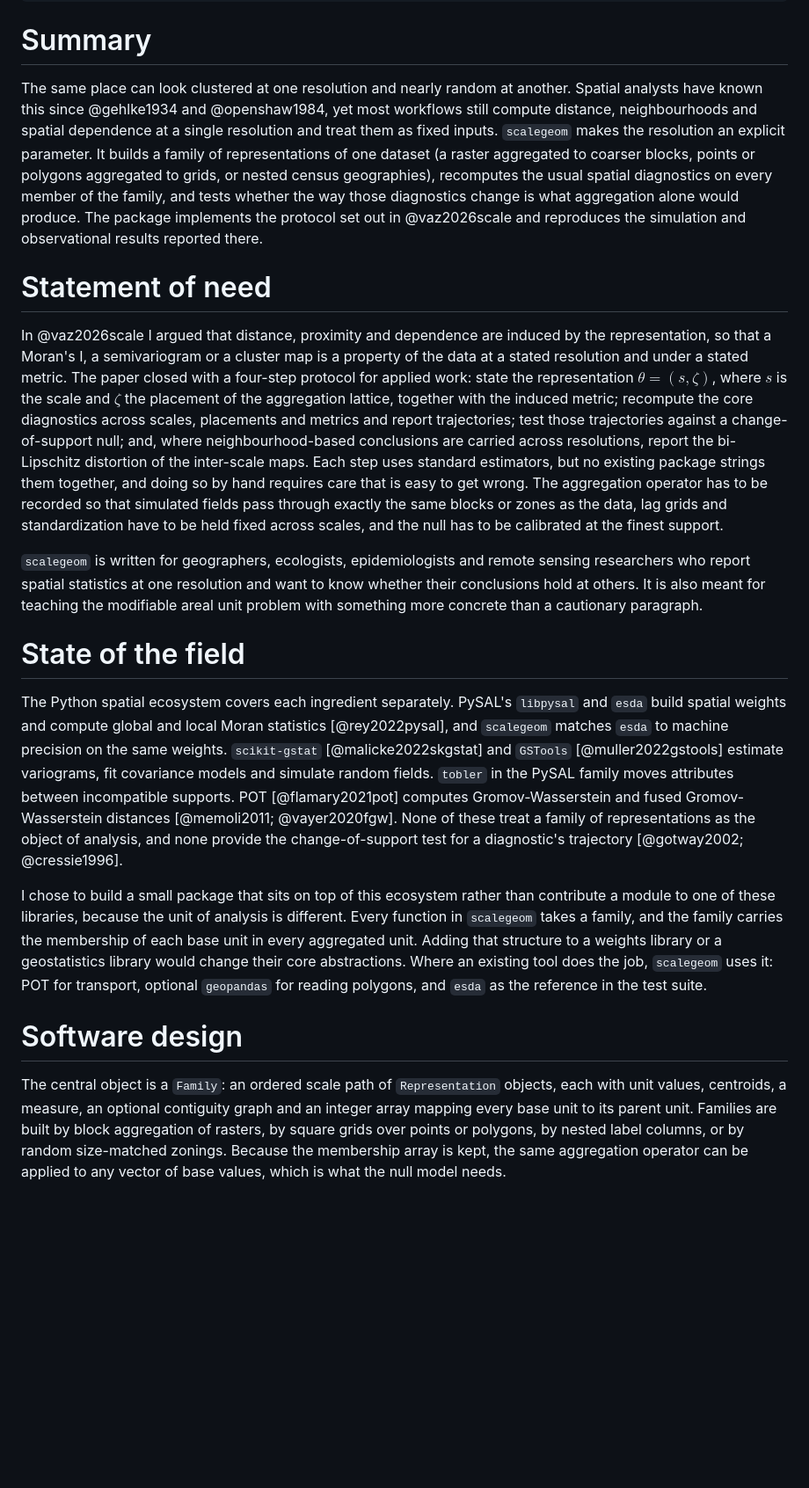
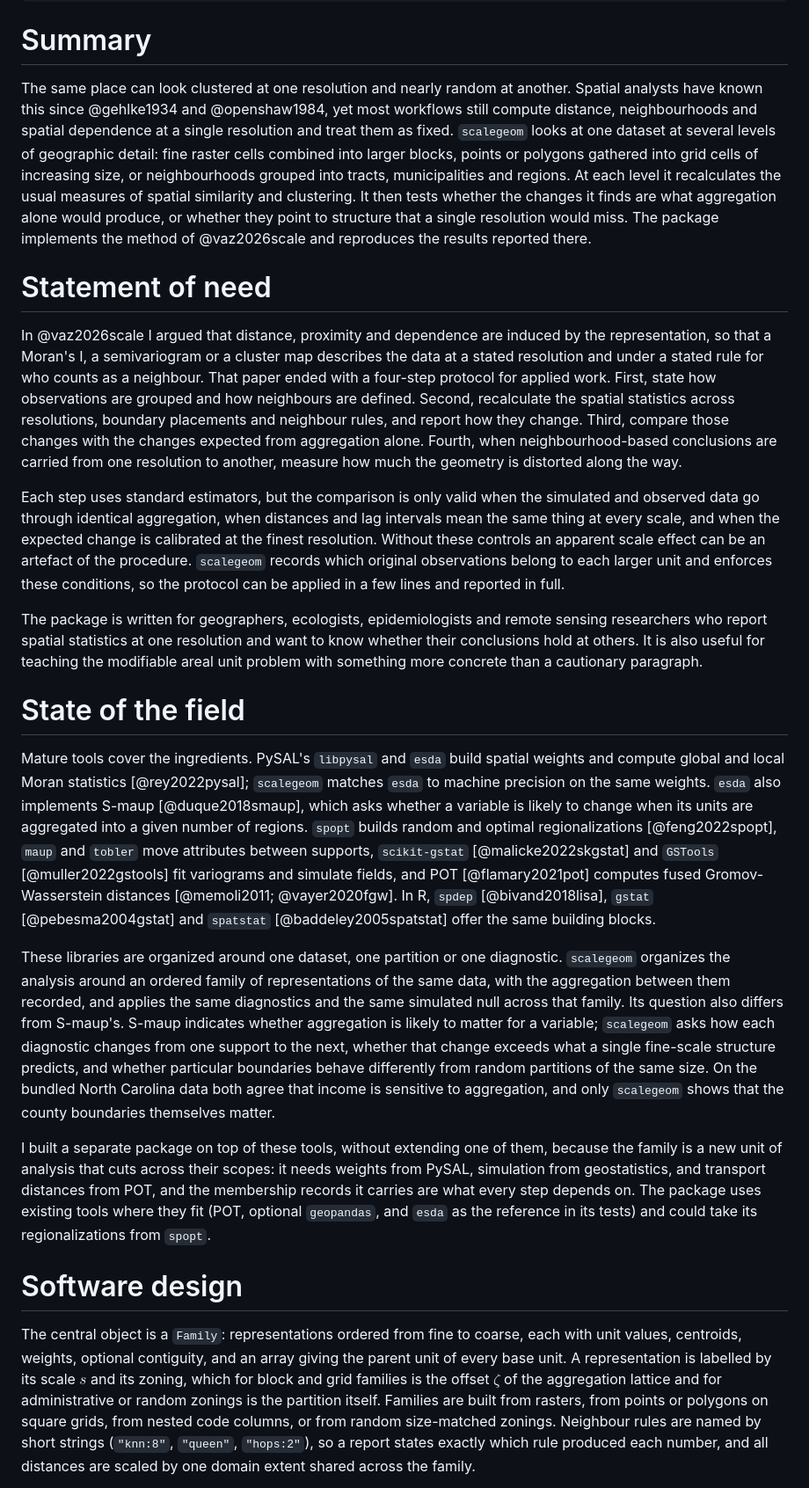
Before and after one commit to ericvaz/scalegeom, a Markdown page: paper/paper.md, the part around one of its changes. Shown at 88% size. Rendered like a GitHub page; blank space fills up the shorter version.

```diff
--- a/paper/paper.md
+++ b/paper/paper.md
@@ -24,21 +24,25 @@ check the AI usage disclosure against what actually happened. -->
 
 # Summary
 
-The same place can look clustered at one resolution and nearly random at another. Spatial analysts have known this since @gehlke1934 and @openshaw1984, yet most workflows still compute distance, neighbourhoods and spatial dependence at a single resolution and treat them as fixed inputs. `scalegeom` makes the resolution an explicit parameter. It builds a family of representations of one dataset (a raster aggregated to coarser blocks, points or polygons aggregated to grids, or nested census geographies), recomputes the usual spatial diagnostics on every member of the family, and tests whether the way those diagnostics change is what aggregation alone would produce. The package implements the protocol set out in @vaz2026scale and reproduces the simulation and observational results reported there.
+The same place can look clustered at one resolution and nearly random at another. Spatial analysts have known this since @gehlke1934 and @openshaw1984, yet most workflows still compute distance, neighbourhoods and spatial dependence at a single resolution and treat them as fixed. `scalegeom` looks at one dataset at several levels of geographic detail: fine raster cells combined into larger blocks, points or polygons gathered into grid cells of increasing size, or neighbourhoods grouped into tracts, municipalities and regions. At each level it recalculates the usual measures of spatial similarity and clustering. It then tests whether the changes it finds are what aggregation alone would produce, or whether they point to structure that a single resolution would miss. The package implements the method of @vaz2026scale and reproduces the results reported there.
 
 # Statement of need
 
-In @vaz2026scale I argued that distance, proximity and dependence are induced by the representation, so that a Moran's I, a semivariogram or a cluster map is a property of the data at a stated resolution and under a stated metric. The paper closed with a four-step protocol for applied work: state the representation $\theta = (s, \zeta)$, where $s$ is the scale and $\zeta$ the placement of the aggregation lattice, together with the induced metric; recompute the core diagnostics across scales, placements and metrics and report trajectories; test those trajectories against a change-of-support null; and, where neighbourhood-based conclusions are carried across resolutions, report the bi-Lipschitz distortion of the inter-scale maps. Each step uses standard estimators, but no existing package strings them together, and doing so by hand requires care that is easy to get wrong. The aggregation operator has to be recorded so that simulated fields pass through exactly the same blocks or zones as the data, lag grids and standardization have to be held fixed across scales, and the null has to be calibrated at the finest support.
+In @vaz2026scale I argued that distance, proximity and dependence are induced by the representation, so that a Moran's I, a semivariogram or a cluster map describes the data at a stated resolution and under a stated rule for who counts as a neighbour. That paper ended with a four-step protocol for applied work. First, state how observations are grouped and how neighbours are defined. Second, recalculate the spatial statistics across resolutions, boundary placements and neighbour rules, and report how they change. Third, compare those changes with the changes expected from aggregation alone. Fourth, when neighbourhood-based conclusions are carried from one resolution to another, measure how much the geometry is distorted along the way.
 
-`scalegeom` is written for geographers, ecologists, epidemiologists and remote sensing researchers who report spatial statistics at one resolution and want to know whether their conclusions hold at others. It is also meant for teaching the modifiable areal unit problem with something more concrete than a cautionary paragraph.
+Each step uses standard estimators, but the comparison is only valid when the simulated and observed data go through identical aggregation, when distances and lag intervals mean the same thing at every scale, and when the expected change is calibrated at the finest resolution. Without these controls an apparent scale effect can be an artefact of the procedure. `scalegeom` records which original observations belong to each larger unit and enforces these conditions, so the protocol can be applied in a few lines and reported in full.
+
+The package is written for geographers, ecologists, epidemiologists and remote sensing researchers who report spatial statistics at one resolution and want to know whether their conclusions hold at others. It is also useful for teaching the modifiable areal unit problem with something more concrete than a cautionary paragraph.
 
 # State of the field
 
-The Python spatial ecosystem covers each ingredient separately. PySAL's `libpysal` and `esda` build spatial weights and compute global and local Moran statistics [@rey2022pysal], and `scalegeom` matches `esda` to machine precision on the same weights. `scikit-gstat` [@malicke2022skgstat] and `GSTools` [@muller2022gstools] estimate variograms, fit covariance models and simulate random fields. `tobler` in the PySAL family moves attributes between incompatible supports. POT [@flamary2021pot] computes Gromov-Wasserstein and fused Gromov-Wasserstein distances [@memoli2011; @vayer2020fgw]. None of these treat a family of representations as the object of analysis, and none provide the change-of-support test for a diagnostic's trajectory [@gotway2002; @cressie1996].
+Mature tools cover the ingredients. PySAL's `libpysal` and `esda` build spatial weights and compute global and local Moran statistics [@rey2022pysal]; `scalegeom` matches `esda` to machine precision on the same weights. `esda` also implements S-maup [@duque2018smaup], which asks whether a variable is likely to change when its units are aggregated into a given number of regions. `spopt` builds random and optimal regionalizations [@feng2022spopt], `maup` and `tobler` move attributes between supports, `scikit-gstat` [@malicke2022skgstat] and `GSTools` [@muller2022gstools] fit variograms and simulate fields, and POT [@flamary2021pot] computes fused Gromov-Wasserstein distances [@memoli2011; @vayer2020fgw]. In R, `spdep` [@bivand2018lisa], `gstat` [@pebesma2004gstat] and `spatstat` [@baddeley2005spatstat] offer the same building blocks.
 
-I chose to build a small package that sits on top of this ecosystem rather than contribute a module to one of these libraries, because the unit of analysis is different. Every function in `scalegeom` takes a family, and the family carries the membership of each base unit in every aggregated unit. Adding that structure to a weights library or a geostatistics library would change their core abstractions. Where an existing tool does the job, `scalegeom` uses it: POT for transport, optional `geopandas` for reading polygons, and `esda` as the reference in the test suite.
+These libraries are organized around one dataset, one partition or one diagnostic. `scalegeom` organizes the analysis around an ordered family of representations of the same data, with the aggregation between them recorded, and applies the same diagnostics and the same simulated null across that family. Its question also differs from S-maup's. S-maup indicates whether aggregation is likely to matter for a variable; `scalegeom` asks how each diagnostic changes from one support to the next, whether that change exceeds what a single fine-scale structure predicts, and whether particular boundaries behave differently from random partitions of the same size. On the bundled North Carolina data both agree that income is sensitive to aggregation, and only `scalegeom` shows that the county boundaries themselves matter.
+
+I built a separate package on top of these tools, without extending one of them, because the family is a new unit of analysis that cuts across their scopes: it needs weights from PySAL, simulation from geostatistics, and transport distances from POT, and the membership records it carries are what every step depends on. The package uses existing tools where they fit (POT, optional `geopandas`, and `esda` as the reference in its tests) and could take its regionalizations from `spopt`.
 
 # Software design
 
-The central object is a `Family`: an ordered scale path of `Representation` objects, each with unit values, centroids, a measure, an optional contiguity graph and an integer array mapping every base unit to its parent unit. Families are built by block aggregation of rasters, by square grids over points or polygons, by nested label columns, or by random size-matched zonings. Because the membership array is kept, the same aggregation operator can be applied to any vector of base values, which is what the null model needs.
+The central object is a `Family`: representations ordered from fine to coarse, each with unit values, centroids, weights, optional contiguity, and an array giving the parent unit of every base unit. A representation is labelled by its scale $s$ and its zoning, which for block and grid families is the offset $\zeta$ of the aggregation lattice and for administrative or random zonings is the partition itself. Families are built from rasters, from points or polygons on square grids, from nested code columns, or from random size-matched zonings. Neighbour rules are named by short strings (`"knn:8"`, `"queen"`, `"hops:2"`), so a report states exactly which rule produced each number, and all distances are scaled by one domain extent shared across the family.
 
```
Also changed, not shown: other parts of paper/paper.md (+8 -6 lines), CHANGELOG.md (+6 -0 lines), README.md (+8 -5 lines), docs/methods.md (added, +69 -0 lines), paper/figure1.png, 13 other files.
